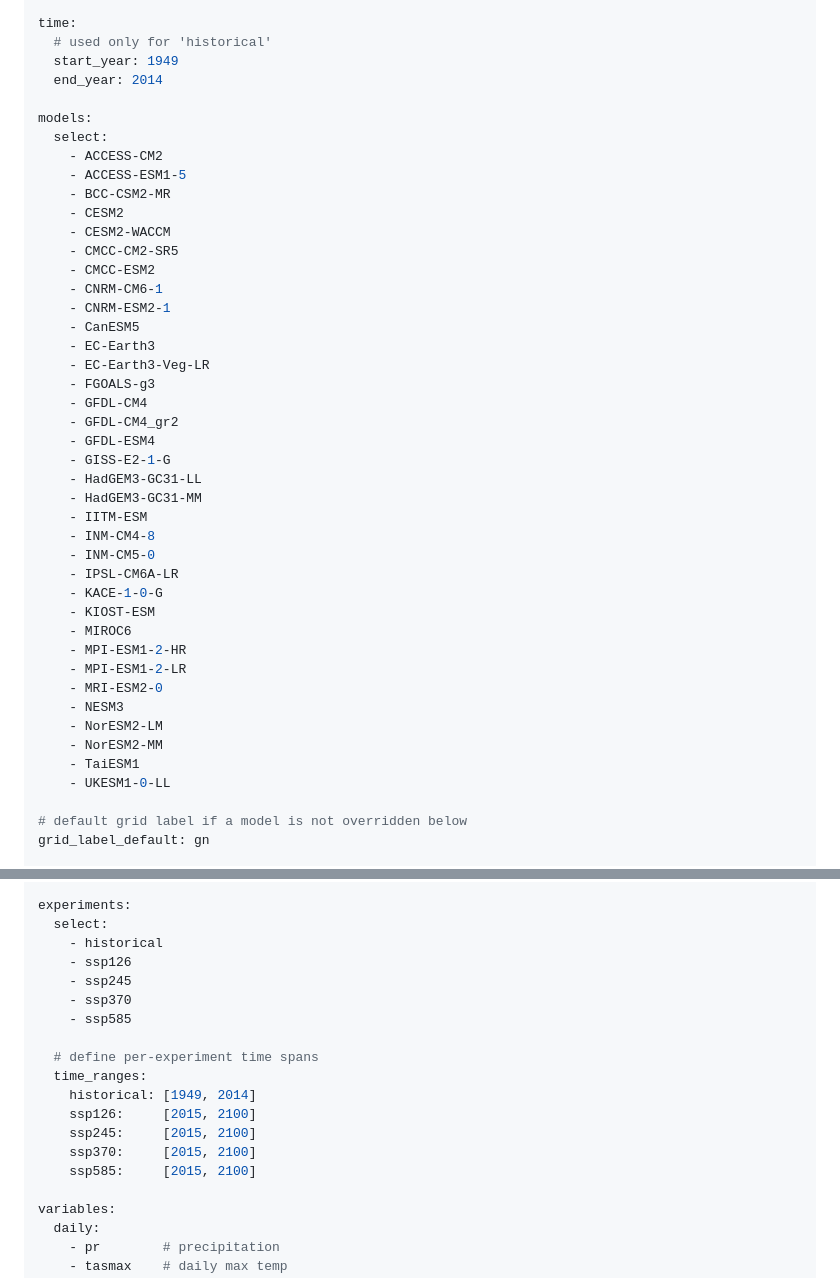
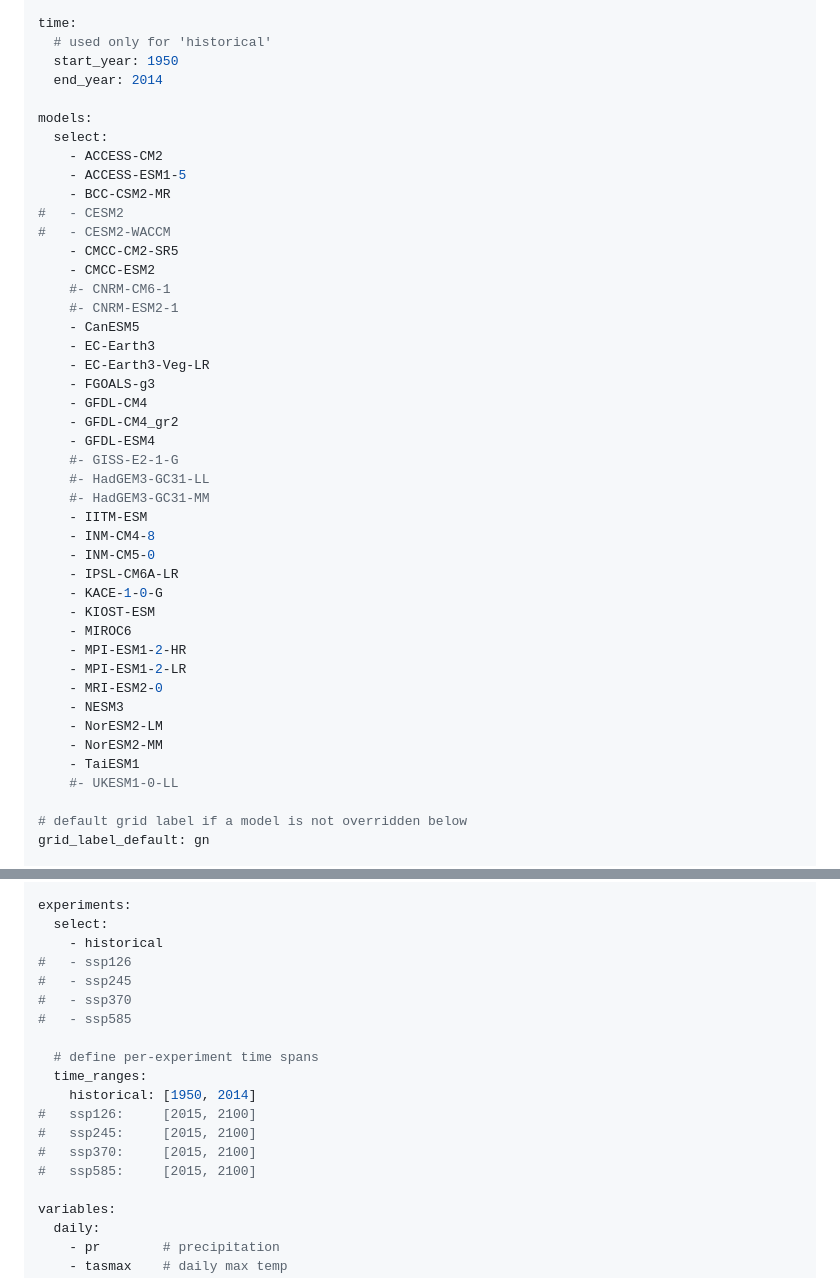
Before and after one commit to SAEONData/nex-gddp-sa-tools, a Markdown page: README.md, 2 parts joined by grey strips. Drawn GitHub-style.

```diff
--- a/README.md
+++ b/README.md
@@ -148,7 +148,7 @@ region:
 
 time:
   # used only for 'historical'
-  start_year: 1949
+  start_year: 1950
   end_year: 2014
 
 models:
@@ -156,12 +156,12 @@ models:
     - ACCESS-CM2
     - ACCESS-ESM1-5
     - BCC-CSM2-MR
-    - CESM2
-    - CESM2-WACCM
+#   - CESM2
+#   - CESM2-WACCM
     - CMCC-CM2-SR5
     - CMCC-ESM2
-    - CNRM-CM6-1
-    - CNRM-ESM2-1
+    #- CNRM-CM6-1
+    #- CNRM-ESM2-1
     - CanESM5
     - EC-Earth3
     - EC-Earth3-Veg-LR
@@ -169,9 +169,9 @@ models:
     - GFDL-CM4
     - GFDL-CM4_gr2
     - GFDL-ESM4
-    - GISS-E2-1-G
-    - HadGEM3-GC31-LL
-    - HadGEM3-GC31-MM
+    #- GISS-E2-1-G
+    #- HadGEM3-GC31-LL
+    #- HadGEM3-GC31-MM
     - IITM-ESM
     - INM-CM4-8
     - INM-CM5-0
@@ -186,7 +186,7 @@ models:
     - NorESM2-LM
     - NorESM2-MM
     - TaiESM1
-    - UKESM1-0-LL
+    #- UKESM1-0-LL
 
 # default grid label if a model is not overridden below
 grid_label_default: gn
@@ -207,18 +207,18 @@ grid_labels:
 experiments:
   select:
     - historical
-    - ssp126
-    - ssp245
-    - ssp370
-    - ssp585
+#   - ssp126
+#   - ssp245
+#   - ssp370
+#   - ssp585
 
   # define per-experiment time spans
   time_ranges:
-    historical: [1949, 2014]
-    ssp126:     [2015, 2100]
-    ssp245:     [2015, 2100]
-    ssp370:     [2015, 2100]
-    ssp585:     [2015, 2100]
+    historical: [1950, 2014]
+#   ssp126:     [2015, 2100]
+#   ssp245:     [2015, 2100]
+#   ssp370:     [2015, 2100]
+#   ssp585:     [2015, 2100]
 
 variables:
   daily:
```
